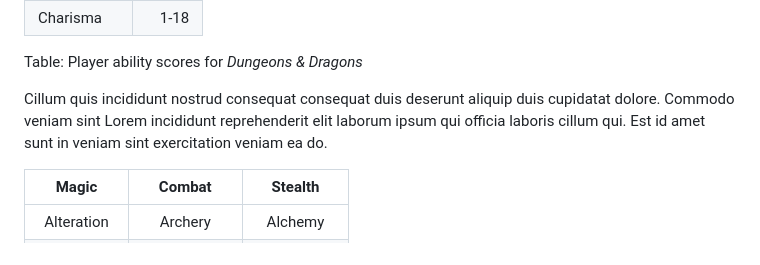
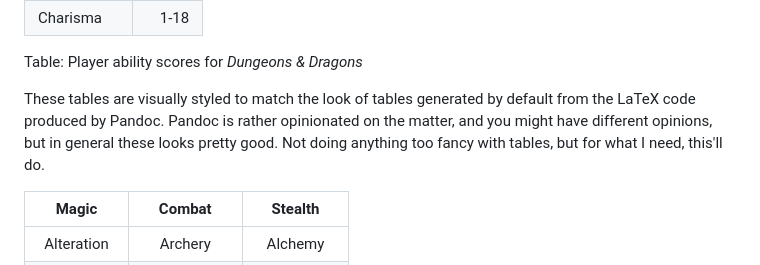
Before and after one commit to sjml/srhc-template, a Markdown page: resources/demo-assets/formatTest.md, the part around the change. GitHub-like rendering.

Commit message:
why tables

```diff
--- a/resources/demo-assets/formatTest.md
+++ b/resources/demo-assets/formatTest.md
@@ -19,7 +19,7 @@ Aute et ex **pariatur _adipisicing_ voluptate dolore** ex voluptate occaecat aut
 
 Table: Player ability scores for _Dungeons & Dragons_
 
-Cillum quis incididunt nostrud consequat consequat duis deserunt aliquip duis cupidatat dolore. Commodo veniam sint Lorem incididunt reprehenderit elit laborum ipsum qui officia laboris cillum qui. Est id amet sunt in veniam sint exercitation veniam ea do.
+These tables are visually styled to match the look of tables generated by default from the LaTeX code produced by Pandoc. Pandoc is rather opinionated on the matter, and you might have different opinions, but in general these looks pretty good. Not doing anything too fancy with tables, but for what I need, this'll do.
 
 |  **Magic**  |  **Combat**  | **Stealth** |
 |:-----------:|:------------:|:-----------:|
```
